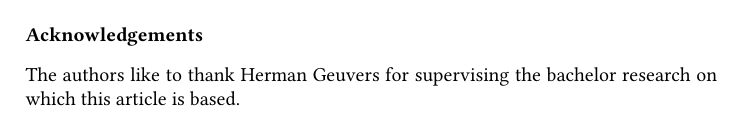
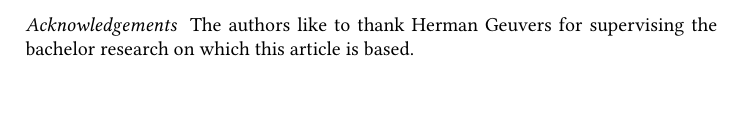
Before and after one commit to timjs/tophat-equivalence, a LaTeX thesis (tfp2022.tex): part of page 22 of 25 before the commit and part of page 21 of 26 after it, cut so that both start at the same text. Compiled offline with pdfLaTeX.

Commit message:
move acknowledgements

```diff
--- a/tfp2022.tex
+++ b/tfp2022.tex
@@ -51,16 +51,16 @@
 \input{sections/recap}
 \input{sections/futurework}
 
+%% Acknowledgements
+\paragraph{Acknowledgements}
+\input{sections/acknowledgements}
+
 %% Bibliography
 % BibTeX users should specify bibliography style 'splncs04'.
 % References will then be sorted and formatted in the correct style.
 % \bibliographystyle{splncs04}
 \bibliographystyle{plainnat}
 \bibliography{dblp,other}
-
-%% Acknowledgements
-\subsubject{Acknowledgements}
-\input{sections/acknowledgements}
 
 %% Appendix
 \newpage
```
